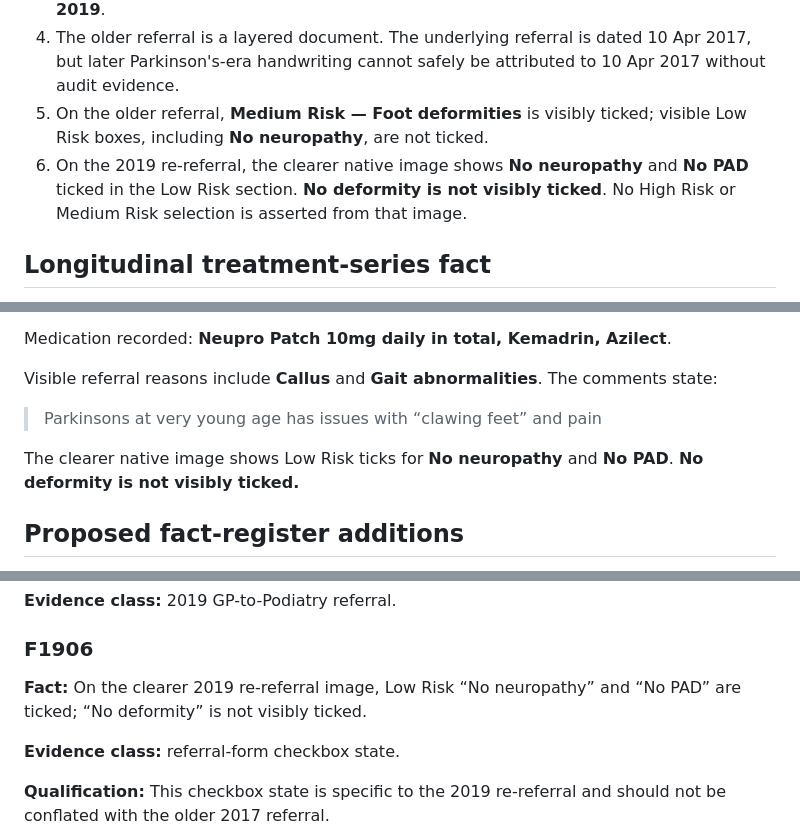
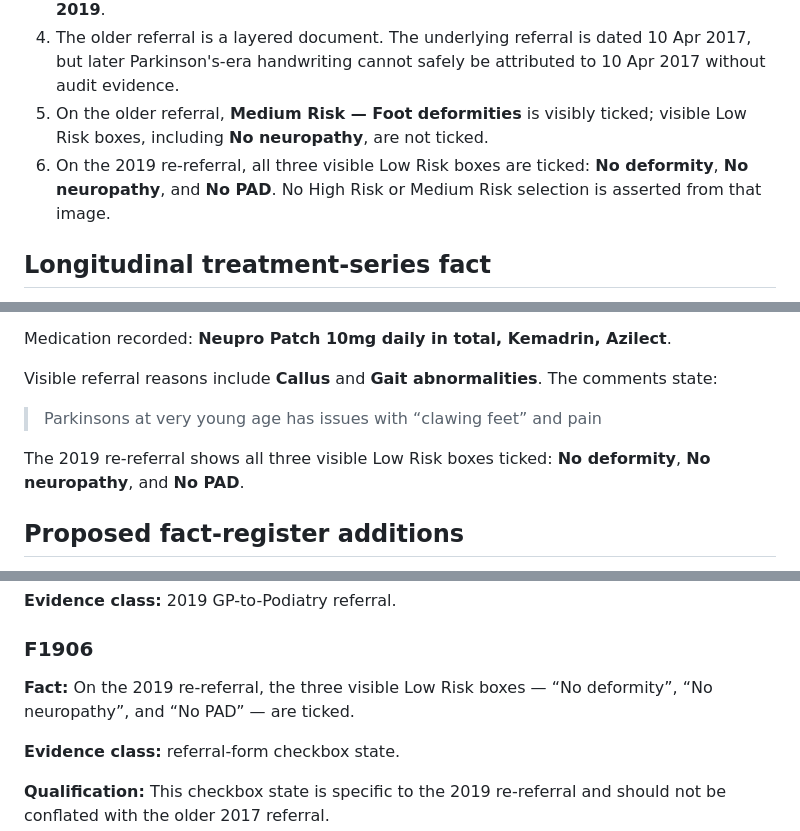
Before and after one commit to TitanicParker/case-evidence-ledger, a Markdown page: PODIATRY_SAR_2026_INGESTION.md, 3 parts joined by grey strips. Drawn GitHub-style.

Commit message:
Correct 2019 podiatry risk checkbox state

```diff
--- a/PODIATRY_SAR_2026_INGESTION.md
+++ b/PODIATRY_SAR_2026_INGESTION.md
@@ -13,7 +13,7 @@ It deliberately separates documentary fact from inference. It does **not** asser
 3. The database records **First Treated: 14 Sep 2017** and **Patient Last Seen: 25 Mar 2019**.
 4. The older referral is a layered document. The underlying referral is dated 10 Apr 2017, but later Parkinson's-era handwriting cannot safely be attributed to 10 Apr 2017 without audit evidence.
 5. On the older referral, **Medium Risk — Foot deformities** is visibly ticked; visible Low Risk boxes, including **No neuropathy**, are not ticked.
-6. On the 2019 re-referral, the clearer native image shows **No neuropathy** and **No PAD** ticked in the Low Risk section. **No deformity is not visibly ticked**. No High Risk or Medium Risk selection is asserted from that image.
+6. On the 2019 re-referral, all three visible Low Risk boxes are ticked: **No deformity**, **No neuropathy**, and **No PAD**. No High Risk or Medium Risk selection is asserted from that image.
 
 ## Longitudinal treatment-series fact
 
@@ -55,7 +55,7 @@ Visible referral reasons include **Callus** and **Gait abnormalities**. The comm
 
 > Parkinsons at very young age has issues with “clawing feet” and pain
 
-The clearer native image shows Low Risk ticks for **No neuropathy** and **No PAD**. **No deformity is not visibly ticked.**
+The 2019 re-referral shows all three visible Low Risk boxes ticked: **No deformity**, **No neuropathy**, and **No PAD**.
 
 ## Proposed fact-register additions
 
@@ -165,7 +165,7 @@ These are staged identifiers only and should be copied into the canonical `FACT_
 
 ### F1906
 
-**Fact:** On the clearer 2019 re-referral image, Low Risk “No neuropathy” and “No PAD” are ticked; “No deformity” is not visibly ticked.
+**Fact:** On the 2019 re-referral, the three visible Low Risk boxes — “No deformity”, “No neuropathy”, and “No PAD” — are ticked.
 
 **Evidence class:** referral-form checkbox state.
 
```
